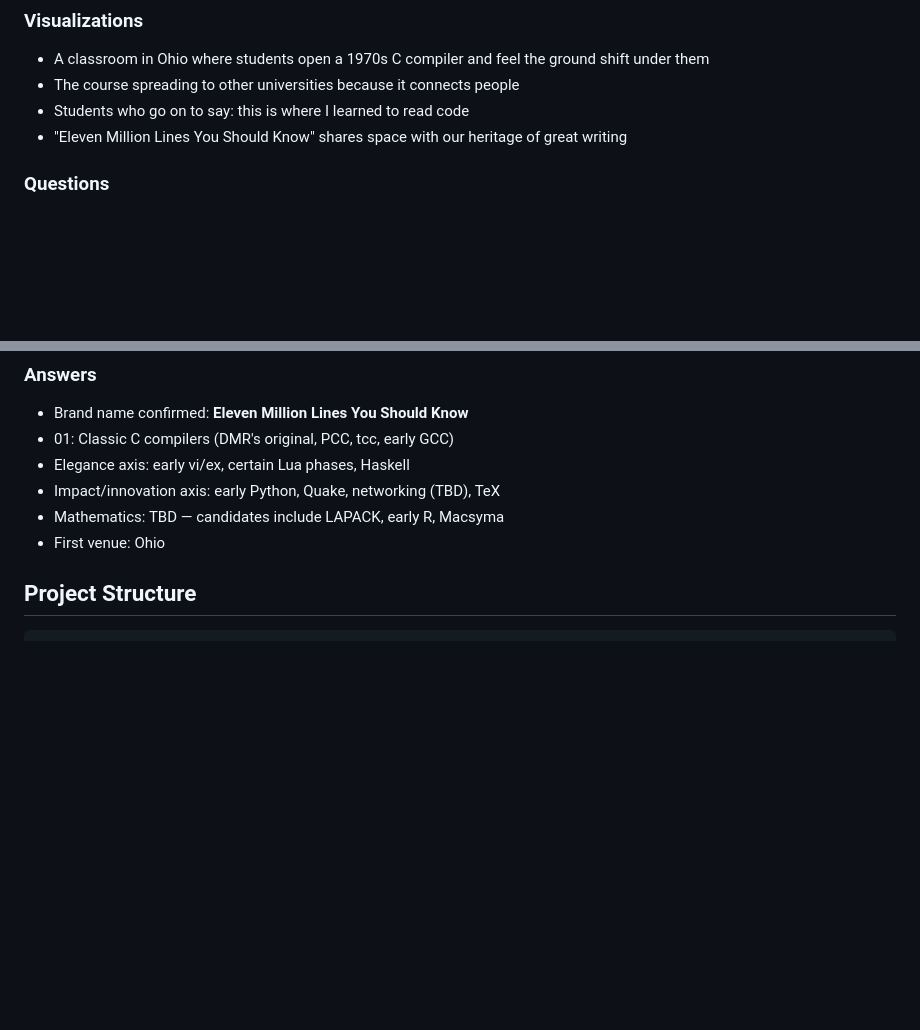
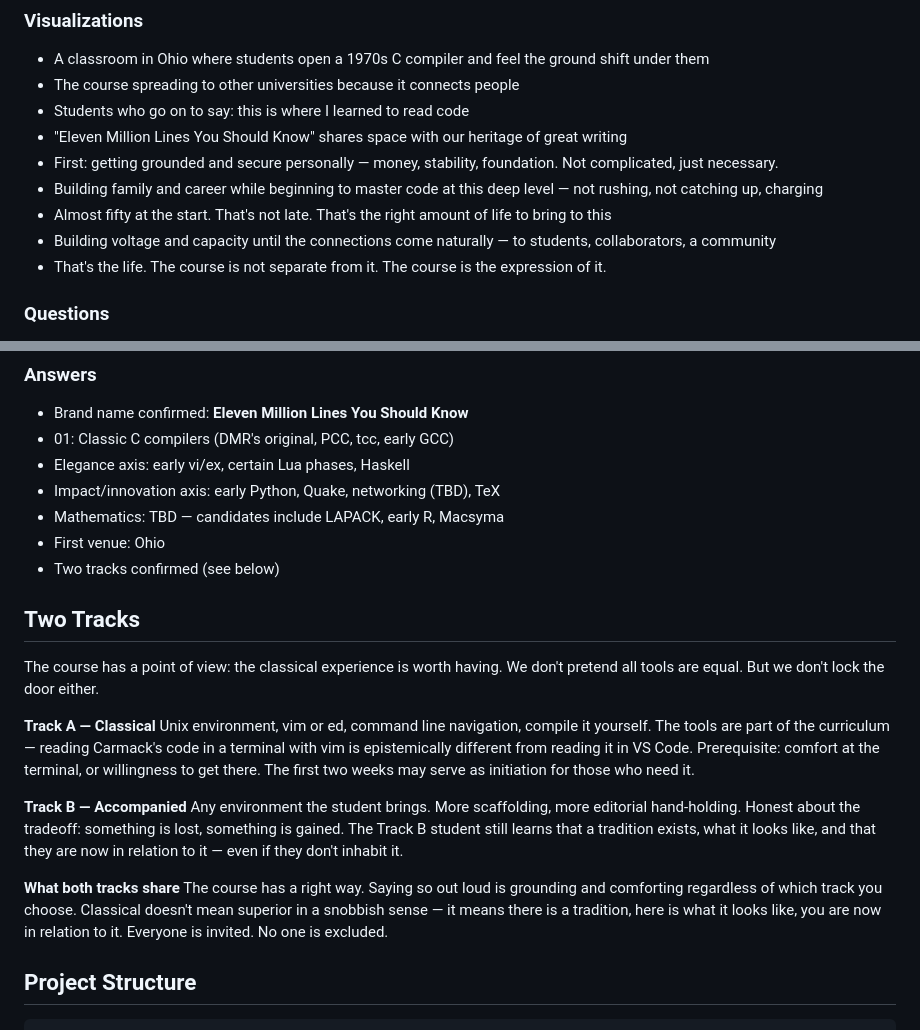
Before and after one commit to momahajogami/eleven-million-lines, a Markdown page: CLAUDE.md, 2 parts joined by grey strips. Rendered like a GitHub page; blank space fills up the shorter version.

```diff
--- a/CLAUDE.md
+++ b/CLAUDE.md
@@ -33,6 +33,11 @@ Eleven codebases. Orientation, not mastery. Learning to stand inside large, old,
 - The course spreading to other universities because it connects people
 - Students who go on to say: this is where I learned to read code
 - "Eleven Million Lines You Should Know" shares space with our heritage of great writing
+- First: getting grounded and secure personally — money, stability, foundation. Not complicated, just necessary.
+- Building family and career while beginning to master code at this deep level — not rushing, not catching up, charging
+- Almost fifty at the start. That's not late. That's the right amount of life to bring to this
+- Building voltage and capacity until the connections come naturally — to students, collaborators, a community
+- That's the life. The course is not separate from it. The course is the expression of it.
 
 ### Questions
 
@@ -57,6 +62,20 @@ Eleven codebases. Orientation, not mastery. Learning to stand inside large, old,
 - Impact/innovation axis: early Python, Quake, networking (TBD), TeX
 - Mathematics: TBD — candidates include LAPACK, early R, Macsyma
 - First venue: Ohio
+- Two tracks confirmed (see below)
+
+## Two Tracks
+
+The course has a point of view: the classical experience is worth having. We don't pretend all tools are equal. But we don't lock the door either.
+
+**Track A — Classical**
+Unix environment, vim or ed, command line navigation, compile it yourself. The tools are part of the curriculum — reading Carmack's code in a terminal with vim is epistemically different from reading it in VS Code. Prerequisite: comfort at the terminal, or willingness to get there. The first two weeks may serve as initiation for those who need it.
+
+**Track B — Accompanied**
+Any environment the student brings. More scaffolding, more editorial hand-holding. Honest about the tradeoff: something is lost, something is gained. The Track B student still learns that a tradition exists, what it looks like, and that they are now in relation to it — even if they don't inhabit it.
+
+**What both tracks share**
+The course has a right way. Saying so out loud is grounding and comforting regardless of which track you choose. Classical doesn't mean superior in a snobbish sense — it means there is a tradition, here is what it looks like, you are now in relation to it. Everyone is invited. No one is excluded.
 
 ## Project Structure
 
```
Also changed, not shown: BRAINSTORM.md (added, +238 -0 lines).
